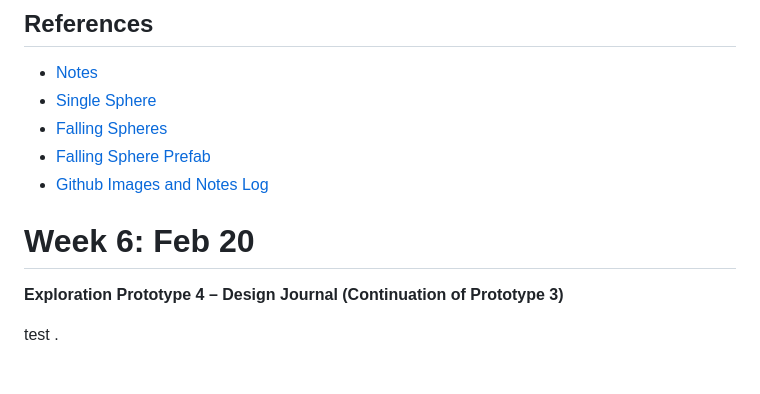
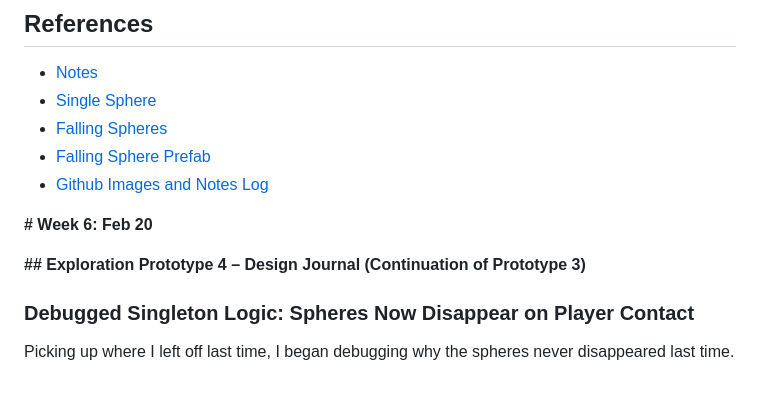
Before and after one commit to xaynia/CART-315, a Markdown page: Process/Journal.md, the part around the change. GitHub-like rendering.

Commit message:
Process/Journal.md updated from https://stackedit.io/

```diff
--- a/Process/Journal.md
+++ b/Process/Journal.md
@@ -272,12 +272,19 @@ Currently I'm trying to find the right balance between learning and practicing i
 - [Github Images and Notes Log](https://github.com/xaynia/CART-315/tree/main/Process/Images)
 
 
-# Week 6: Feb 20
-**Exploration Prototype 4 – Design Journal (Continuation of Prototype 3)**
 
-test
-.
+**# Week 6: Feb 20**
+
+
+
+**## Exploration Prototype 4 – Design Journal (Continuation of Prototype 3)**
+
+
+
+### Debugged Singleton Logic: Spheres Now Disappear on Player Contact
+
+Picking up where I left off last time, I began debugging why the spheres never disappeared last time.
 
 <!--stackedit_data:
-eyJoaXN0b3J5IjpbOTQ2MzQ0Mjc3XX0=
+eyJoaXN0b3J5IjpbLTIwNDExNDQ3MDYsOTQ2MzQ0Mjc3XX0=
 -->
```
